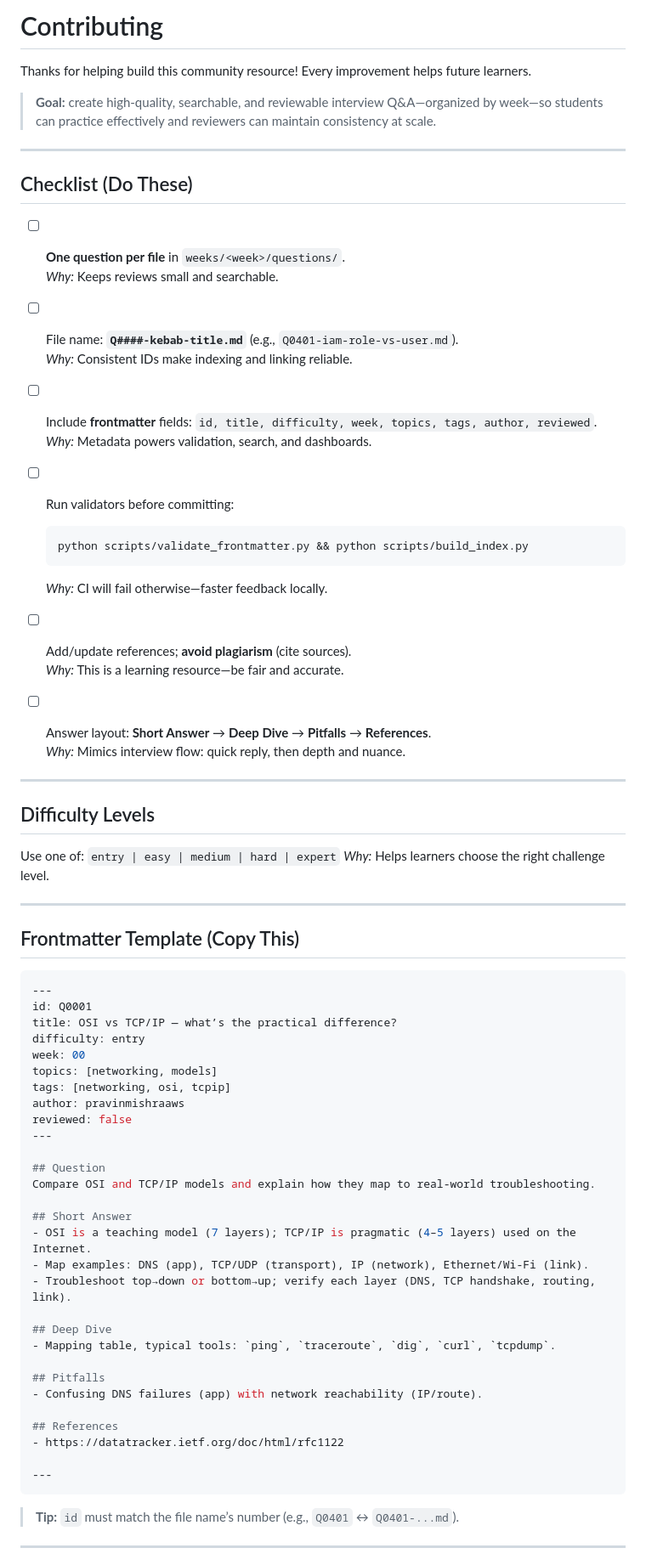
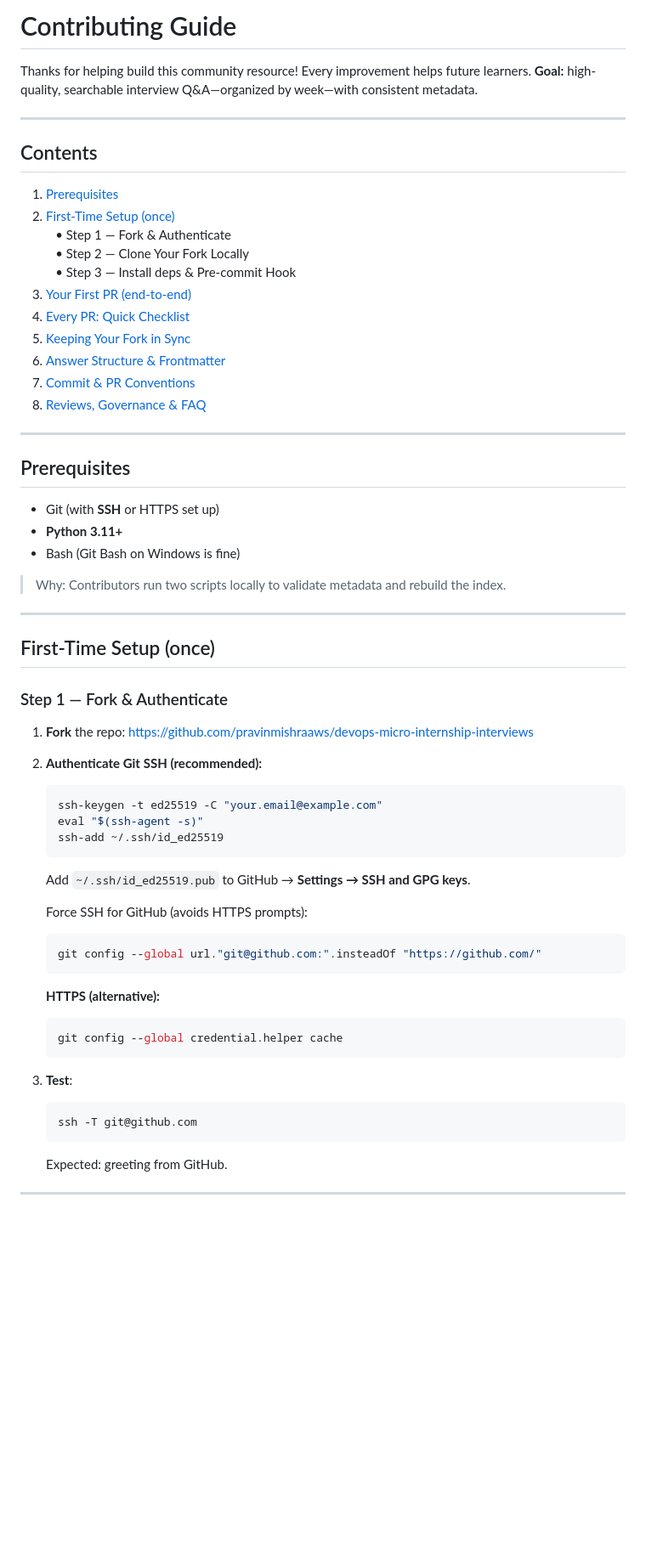
Before and after one commit to pravinmishraaws/devops-micro-internship-interviews, a Markdown page: CONTRIBUTING.md, the part around one of its changes. Shown at 85% size. Rendered like a GitHub page; blank space fills up the shorter version.

````diff
--- a/CONTRIBUTING.md
+++ b/CONTRIBUTING.md
@@ -1,75 +1,73 @@
-# Contributing
+# Contributing Guide
 
 Thanks for helping build this community resource! Every improvement helps future learners.
-
-> **Goal:** create high-quality, searchable, and reviewable interview Q&A—organized by week—so students can practice effectively and reviewers can maintain consistency at scale.
+**Goal:** high-quality, searchable interview Q&A—organized by week—with consistent metadata.
 
 ---
 
-## Checklist (Do These)
+## Contents
 
-* [ ] **One question per file** in `weeks/<week>/questions/`.
-  *Why:* Keeps reviews small and searchable.
-* [ ] File name: **`Q####-kebab-title.md`** (e.g., `Q0401-iam-role-vs-user.md`).
-  *Why:* Consistent IDs make indexing and linking reliable.
-* [ ] Include **frontmatter** fields: `id, title, difficulty, week, topics, tags, author, reviewed`.
-  *Why:* Metadata powers validation, search, and dashboards.
-* [ ] Run validators before committing:
-
-  ```bash
-  python scripts/validate_frontmatter.py && python scripts/build_index.py
-  ```
-
-  *Why:* CI will fail otherwise—faster feedback locally.
-* [ ] Add/update references; **avoid plagiarism** (cite sources).
-  *Why:* This is a learning resource—be fair and accurate.
-* [ ] Answer layout: **Short Answer** → **Deep Dive** → **Pitfalls** → **References**.
-  *Why:* Mimics interview flow: quick reply, then depth and nuance.
+1. [Prerequisites](#prerequisites)
+2. [First-Time Setup (once)](#first-time-setup-once)
+    • Step 1 — Fork & Authenticate
+    • Step 2 — Clone Your Fork Locally
+    • Step 3 — Install deps & Pre-commit Hook
+3. [Your First PR (end-to-end)](#your-first-pr-end-to-end)
+4. [Every PR: Quick Checklist](#every-pr-quick-checklist)
+5. [Keeping Your Fork in Sync](#keeping-your-fork-in-sync)
+6. [Answer Structure & Frontmatter](#answer-structure--frontmatter)
+7. [Commit & PR Conventions](#commit--pr-conventions)
+8. [Reviews, Governance & FAQ](#reviews-governance--faq)
 
 ---
 
-## Difficulty Levels
+## Prerequisites
 
-Use one of: `entry | easy | medium | hard | expert`
-*Why:* Helps learners choose the right challenge level.
+* Git (with **SSH** or HTTPS set up)
+* **Python 3.11+**
+* Bash (Git Bash on Windows is fine)
+
+> Why: Contributors run two scripts locally to validate metadata and rebuild the index.
 
 ---
 
-## Frontmatter Template (Copy This)
+## First-Time Setup (once)
 
-```yaml
----
-id: Q0001
-title: OSI vs TCP/IP — what’s the practical difference?
-difficulty: entry
-week: 00
-topics: [networking, models]
-tags: [networking, osi, tcpip]
-author: pravinmishraaws
-reviewed: false
----
+### Step 1 — Fork & Authenticate
 
-## Question
-Compare OSI and TCP/IP models and explain how they map to real-world troubleshooting.
+1. **Fork** the repo:
+   [https://github.com/pravinmishraaws/devops-micro-internship-interviews](https://github.com/pravinmishraaws/devops-micro-internship-interviews.git)
 
-## Short Answer
-- OSI is a teaching model (7 layers); TCP/IP is pragmatic (4–5 layers) used on the Internet.
-- Map examples: DNS (app), TCP/UDP (transport), IP (network), Ethernet/Wi‑Fi (link).
-- Troubleshoot top→down or bottom→up; verify each layer (DNS, TCP handshake, routing, link).
+2. **Authenticate Git**
+   **SSH (recommended):**
 
-## Deep Dive
-- Mapping table, typical tools: `ping`, `traceroute`, `dig`, `curl`, `tcpdump`.
+   ```bash
+   ssh-keygen -t ed25519 -C "your.email@example.com"
+   eval "$(ssh-agent -s)"
+   ssh-add ~/.ssh/id_ed25519
+   ```
 
-## Pitfalls
-- Confusing DNS failures (app) with network reachability (IP/route).
+   Add `~/.ssh/id_ed25519.pub` to GitHub → **Settings → SSH and GPG keys**.
 
-## References
-- https://datatracker.ietf.org/doc/html/rfc1122
+   Force SSH for GitHub (avoids HTTPS prompts):
 
----
-```
+   ```bash
+   git config --global url."git@github.com:".insteadOf "https://github.com/"
+   ```
 
-> **Tip:** `id` must match the file name’s number (e.g., `Q0401` ↔ `Q0401-...md`).
+   **HTTPS (alternative):**
+
+   ```bash
+   git config --global credential.helper cache
+   ```
+
+3. **Test**:
+
+   ```bash
+   ssh -T git@github.com
+   ```
+
+   Expected: greeting from GitHub.
 
 ---
 
````
Also changed, not shown: other parts of CONTRIBUTING.md (+203 -261 lines).
